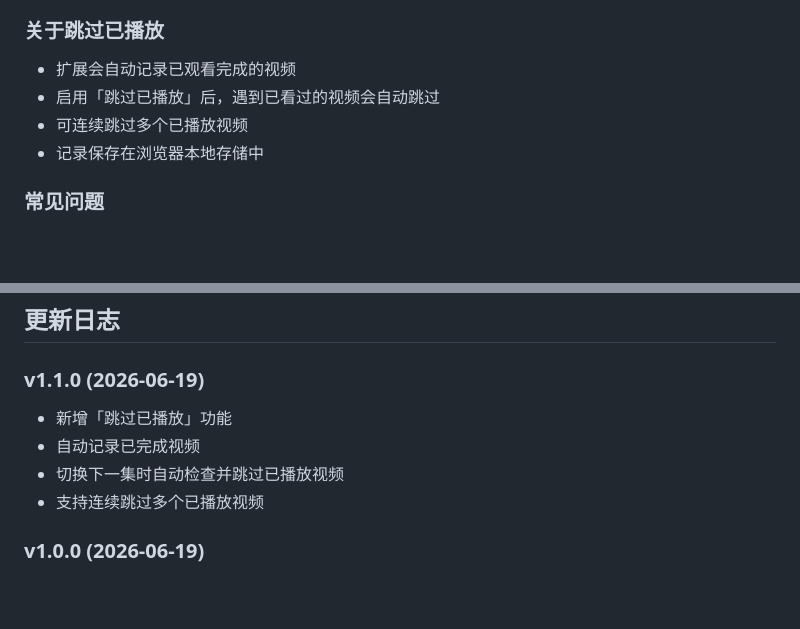
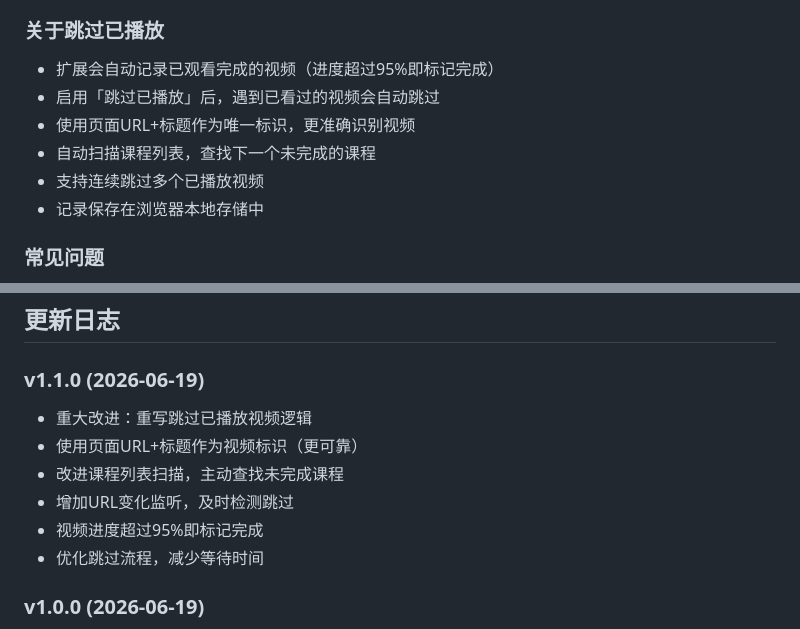
Before and after one commit to doudoudoubao/mxdxedu-auto-study, a Markdown page: README.md, 2 parts joined by grey strips. Rendered like a GitHub page; blank space fills up the shorter version.

Commit message:
更新README

```diff
--- a/README.md
+++ b/README.md
@@ -85,9 +85,11 @@
 - 切换延迟建议设置 3-5 秒
 
 ### 关于跳过已播放
-- 扩展会自动记录已观看完成的视频
+- 扩展会自动记录已观看完成的视频（进度超过95%即标记完成）
 - 启用「跳过已播放」后，遇到已看过的视频会自动跳过
-- 可连续跳过多个已播放视频
+- 使用页面URL+标题作为唯一标识，更准确识别视频
+- 自动扫描课程列表，查找下一个未完成的课程
+- 支持连续跳过多个已播放视频
 - 记录保存在浏览器本地存储中
 
 ### 常见问题
@@ -126,10 +128,12 @@ chrome-extension/
 ## 更新日志
 
 ### v1.1.0 (2026-06-19)
-- 新增「跳过已播放」功能
-- 自动记录已完成视频
-- 切换下一集时自动检查并跳过已播放视频
-- 支持连续跳过多个已播放视频
+- 重大改进：重写跳过已播放视频逻辑
+- 使用页面URL+标题作为视频标识（更可靠）
+- 改进课程列表扫描，主动查找未完成课程
+- 增加URL变化监听，及时检测跳过
+- 视频进度超过95%即标记完成
+- 优化跳过流程，减少等待时间
 
 ### v1.0.0 (2026-06-19)
 - 初始版本发布
```
